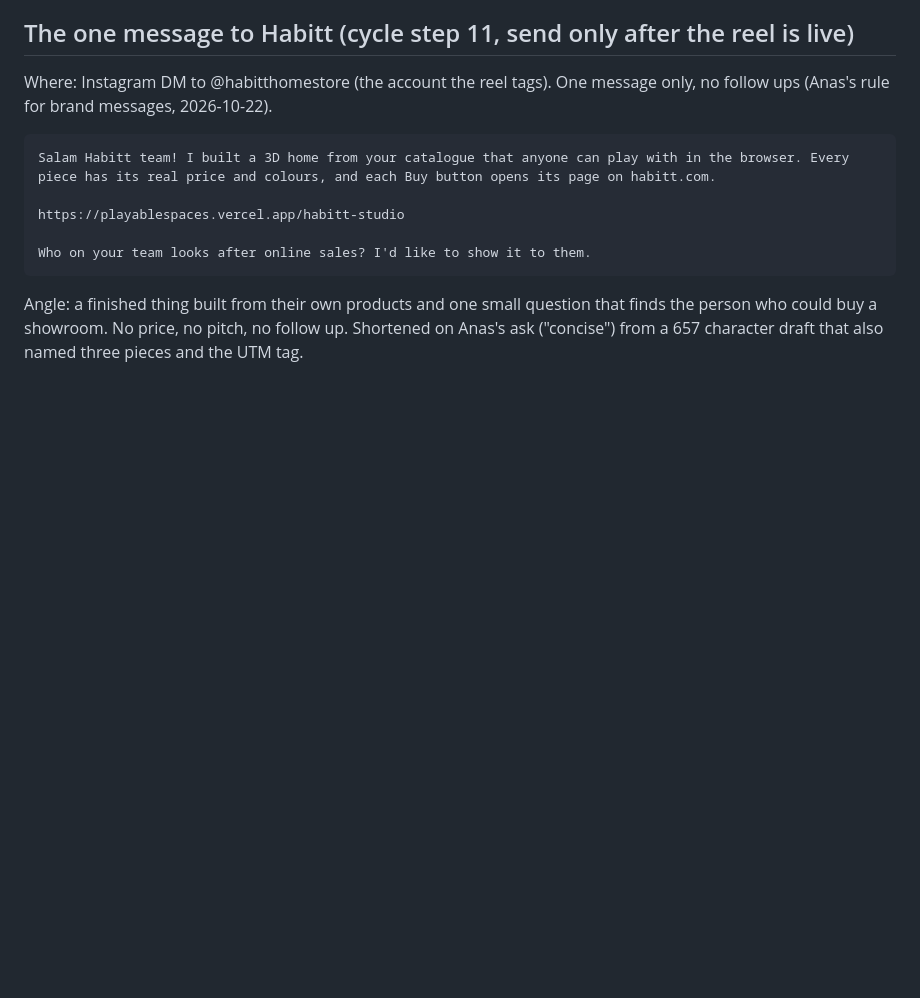
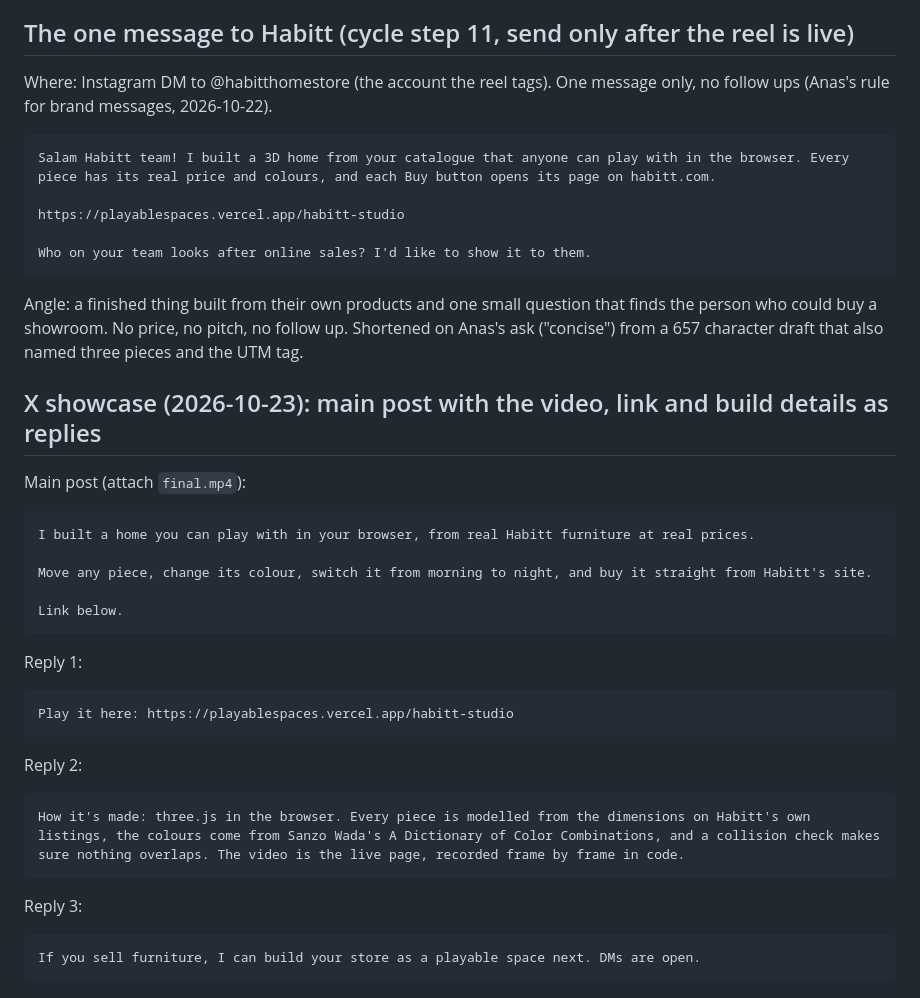
Before and after one commit to qureshi08/playablespaces, a Markdown page: rooms/habitt-studio/post.md, the part around the change. Rendered like a GitHub page; blank space fills up the shorter version.

Commit message:
X showcase thread for the Habitt space
Co-Authored-By: Claude Opus 5.5 <noreply@anthropic.com>

````diff
--- a/rooms/habitt-studio/post.md
+++ b/rooms/habitt-studio/post.md
@@ -82,3 +82,29 @@ Who on your team looks after online sales? I'd like to show it to them.
 ```
 
 Angle: a finished thing built from their own products and one small question that finds the person who could buy a showroom. No price, no pitch, no follow up. Shortened on Anas's ask ("concise") from a 657 character draft that also named three pieces and the UTM tag.
+
+## X showcase (2026-10-23): main post with the video, link and build details as replies
+
+Main post (attach `final.mp4`):
+```
+I built a home you can play with in your browser, from real Habitt furniture at real prices.
+
+Move any piece, change its colour, switch it from morning to night, and buy it straight from Habitt's site.
+
+Link below.
+```
+
+Reply 1:
+```
+Play it here: https://playablespaces.vercel.app/habitt-studio
+```
+
+Reply 2:
+```
+How it's made: three.js in the browser. Every piece is modelled from the dimensions on Habitt's own listings, the colours come from Sanzo Wada's A Dictionary of Color Combinations, and a collision check makes sure nothing overlaps. The video is the live page, recorded frame by frame in code.
+```
+
+Reply 3:
+```
+If you sell furniture, I can build your store as a playable space next. DMs are open.
+```
````
